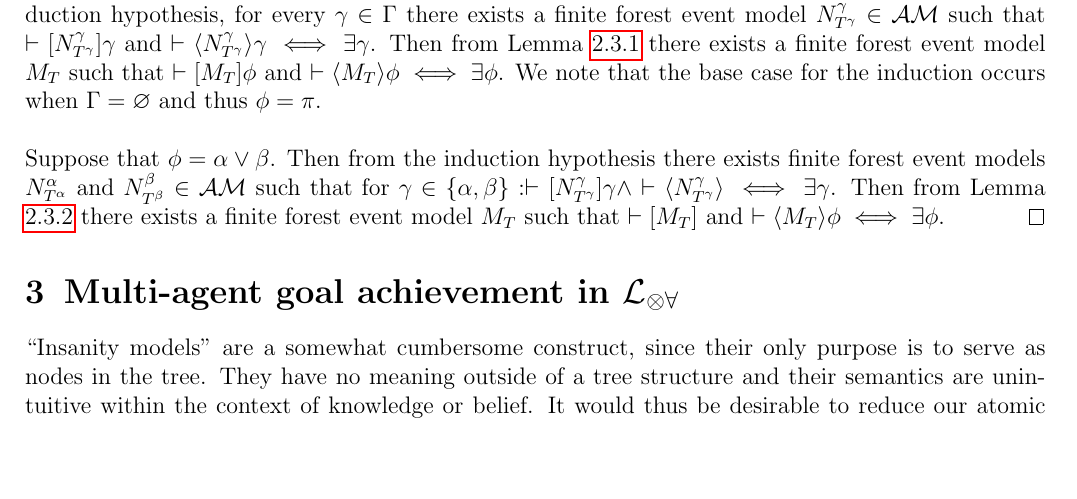
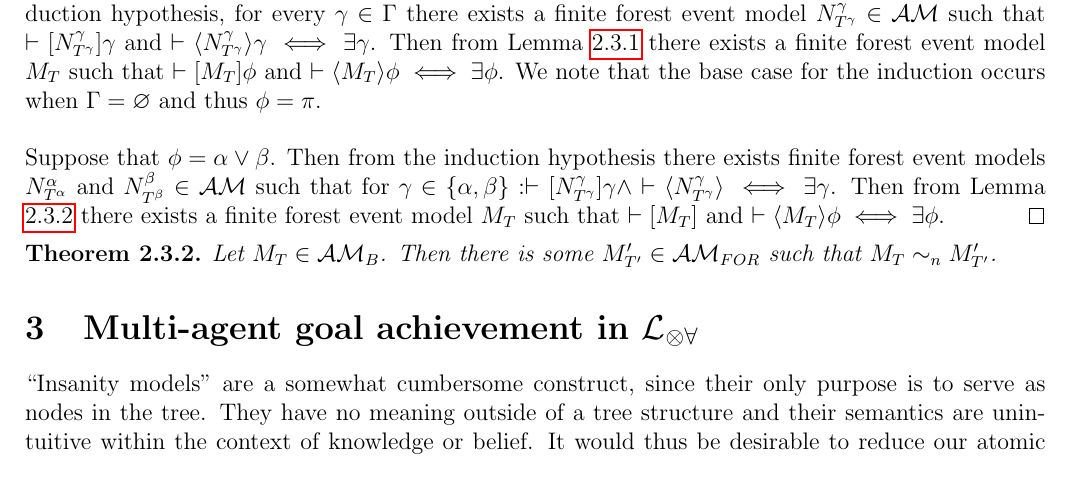
Before and after one commit to EaTea/thesisEdwin, a LaTeX document (notes/reformatted/notes.tex): part of page 15 of 16, cut so that both start at the same text. Compiled offline with pdfLaTeX.

Commit message:
Notes: Make minor corrections to have notes resemble Tim's corrections.

```diff
--- a/notes/reformatted/notes.tex
+++ b/notes/reformatted/notes.tex
@@ -1,6 +1,6 @@
 %-----------------------------------------------------------------------------%
 %Packages%
-\documentclass[12pt, a4paper, titlepage]{scrartcl}
+\documentclass[12pt, a4paper, titlepage]{article}
 \usepackage{amsmath, amsfonts, listings, amssymb, mathtools, amsthm} %Mathematical Expressions package
 \usepackage{mathtools}
 \usepackage[usenames, dvipsnames]{color} %Color naming packages
@@ -17,7 +17,6 @@
 \usepackage{caption}
 \usepackage{subcaption}
 
-\addtokomafont{disposition}{\rmfamily}
 \usetikzlibrary{arrows,shapes}
 
 %Graphis Extensions
@@ -1094,6 +1093,11 @@ Then from Lemma \ref{disjunctionFormulaAchievementK} there exists a finite fores
 that $\vdash \sqex{M_T}$ and $\vdash \anex{M_T} \phi \iff \exists \phi$.
 \end{proof}
 
+\begin{thm} \label{everyBRestrictedEventModel}
+Let $M_T \in \eventClass_B$.
+Then there is some $M'_{T'} \in \forestClass$ such that $M_T \sim_n M'_{T'}$.
+\end{thm}
+
 \section{Multi-agent goal achievement in $\langArbAct$}
 
 ``Insanity models" are a somewhat cumbersome construct, since their only purpose
```
